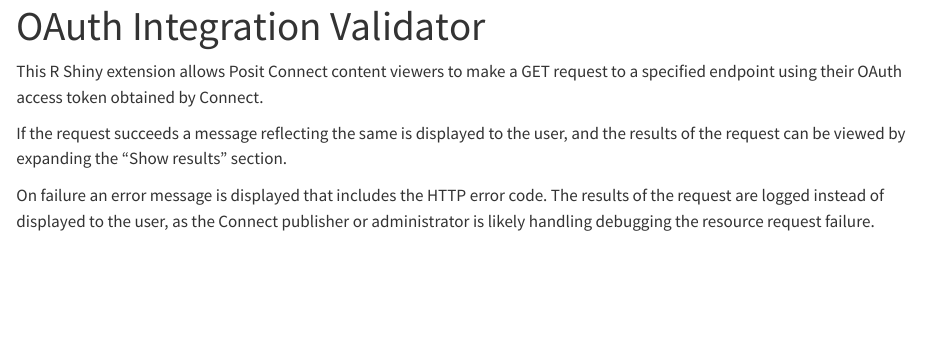
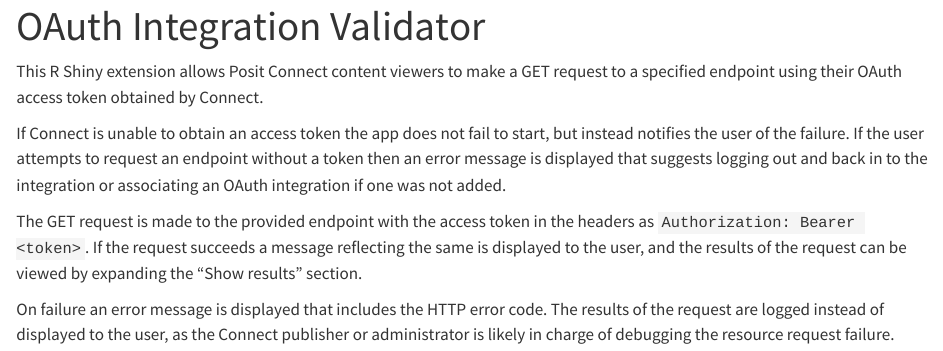
Before and after one commit to posit-dev/connect-extensions, a Quarto document (extensions/oauth-integration-validator/connect-extension.qmd): the page in a window 1100 px wide, from its top. Rendered offline with R 4.5, knitr and Pandoc in place of Quarto, with nearby package versions.

Commit message:
update docs

```diff
--- a/extensions/oauth-integration-validator/connect-extension.qmd
+++ b/extensions/oauth-integration-validator/connect-extension.qmd
@@ -10,11 +10,18 @@
 request to a specified endpoint using their OAuth access token obtained by
 Connect.
 
-If the request succeeds a message reflecting the same is displayed to the user,
-and the results of the request can be viewed by expanding the "Show results"
-section.
+If Connect is unable to obtain an access token the app does not fail to start,
+but instead notifies the user of the failure. If the user attempts to request an
+endpoint without a token then an error message is displayed that suggests logging
+out and back in to the integration or associating an OAuth integration if one was
+not added.
+
+The GET request is made to the provided endpoint with the access token in the
+headers as `Authorization: Bearer <token>`. If the request succeeds a message
+reflecting the same is displayed to the user, and the results of the request can
+be viewed by expanding the "Show results" section.
 
 On failure an error message is displayed that includes the HTTP error code. The
 results of the request are logged instead of displayed to the user, as the
-Connect publisher or administrator is likely handling debugging the resource
+Connect publisher or administrator is likely in charge of debugging the resource
 request failure.
```
